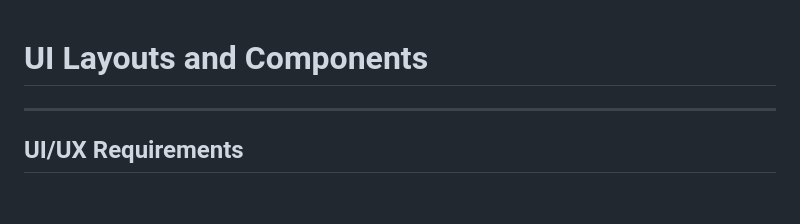
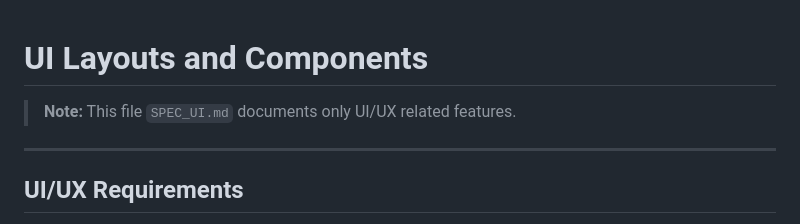
Before and after one commit to devnodesin/moon-ui, a Markdown page: SPEC_UI.md, the part around the change. Drawn GitHub-style; blank space fills up the shorter version.

```diff
--- a/SPEC_UI.md
+++ b/SPEC_UI.md
@@ -1,4 +1,6 @@
 # UI Layouts and Components
+
+> **Note:** This file `SPEC_UI.md` documents only UI/UX related features.
 
 ---
 
```
